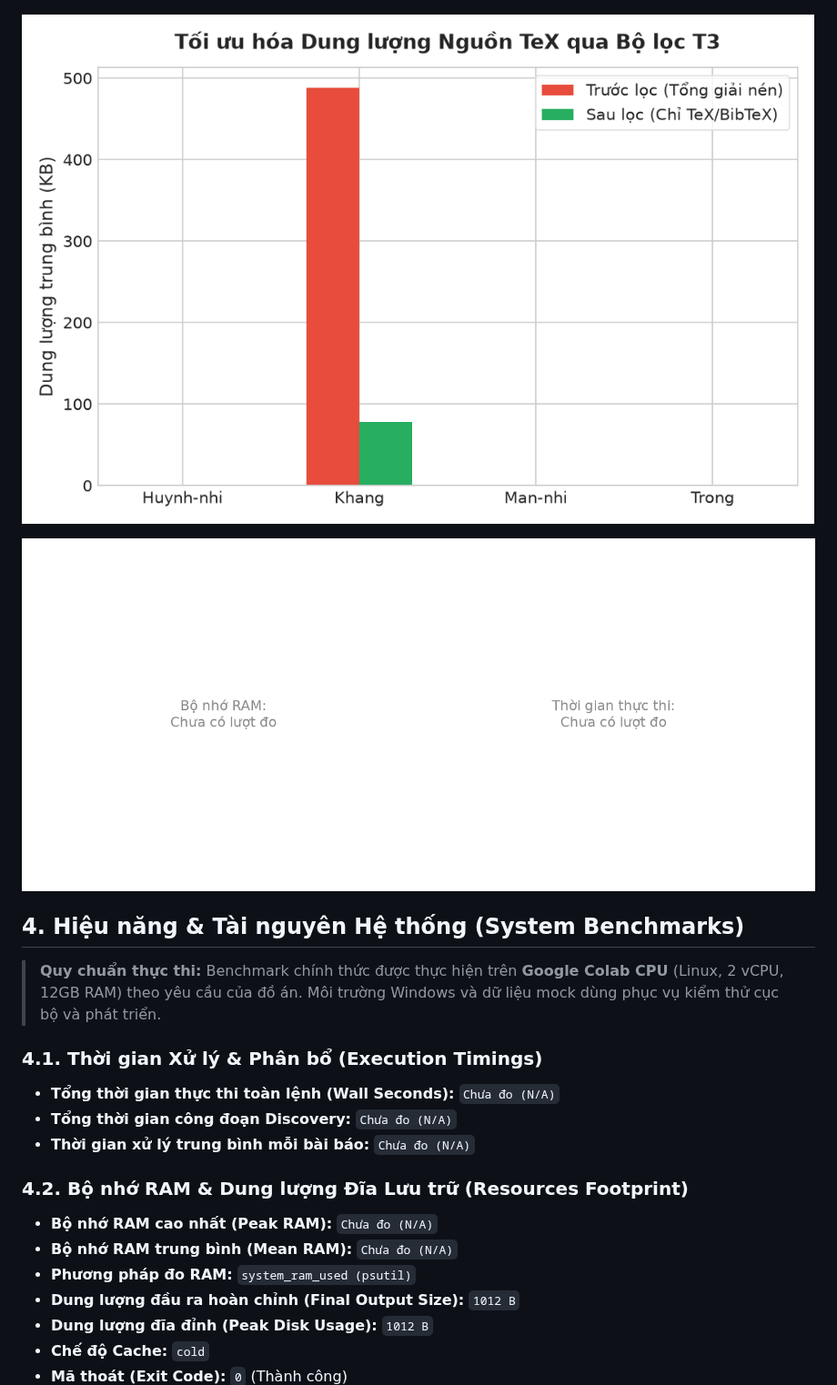
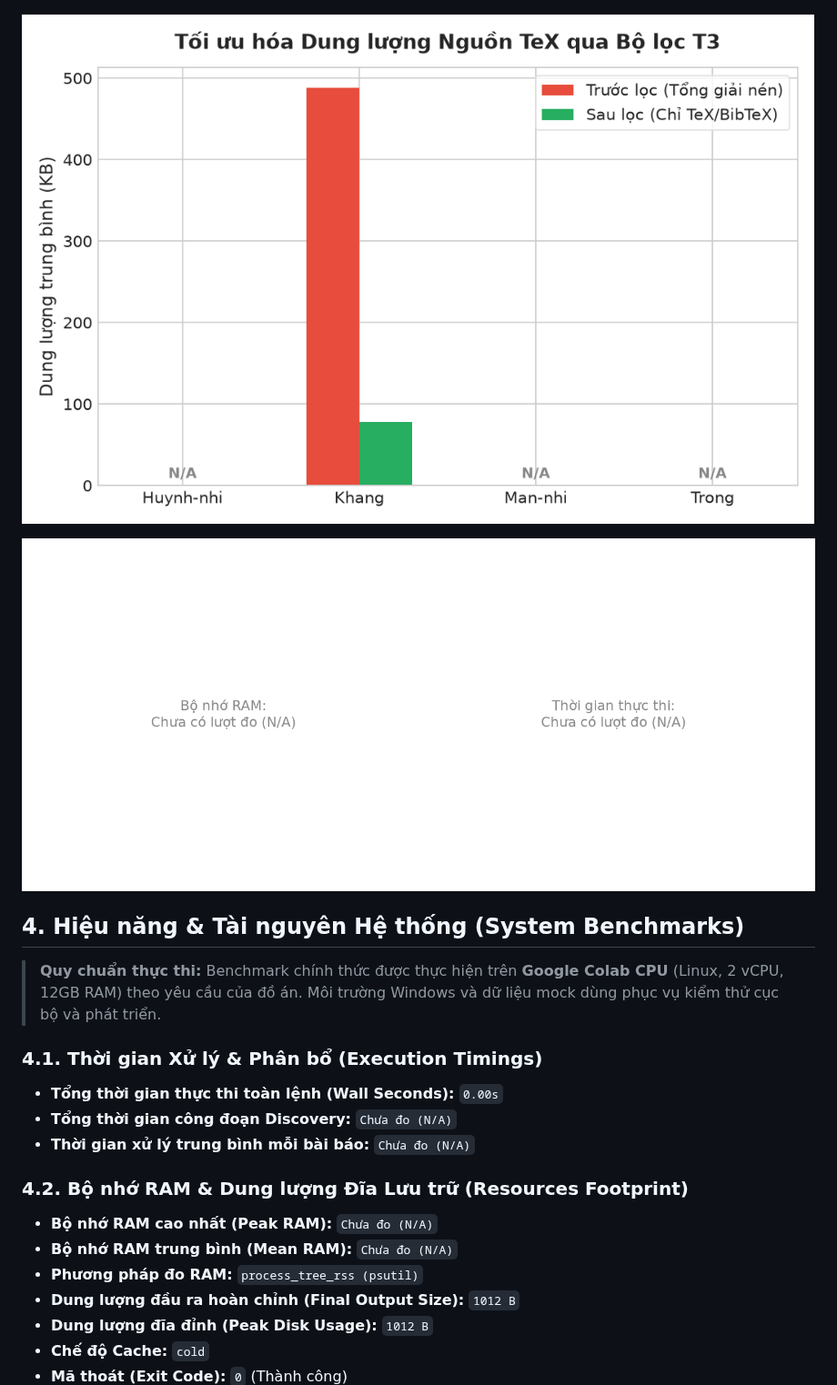
Before and after one commit to ChickenDev-cyber/arxiv-data-science, a Markdown page: report.md, the part around the change. Shown at 91% size. Drawn GitHub-style; pictures changed too: reports/figures/storage_comparison.png, reports/figures/system_resources.png.

```diff
--- a/report.md
+++ b/report.md
@@ -50,7 +50,7 @@ flowchart LR
 
 ### 4.1. Thời gian Xử lý & Phân bổ (Execution Timings)
 
-- **Tổng thời gian thực thi toàn lệnh (Wall Seconds):** `Chưa đo (N/A)`
+- **Tổng thời gian thực thi toàn lệnh (Wall Seconds):** `0.00s`
 - **Tổng thời gian công đoạn Discovery:** `Chưa đo (N/A)`
 - **Thời gian xử lý trung bình mỗi bài báo:** `Chưa đo (N/A)`
 
@@ -58,7 +58,7 @@ flowchart LR
 
 - **Bộ nhớ RAM cao nhất (Peak RAM):** `Chưa đo (N/A)`
 - **Bộ nhớ RAM trung bình (Mean RAM):** `Chưa đo (N/A)`
-- **Phương pháp đo RAM:** `system_ram_used (psutil)`
+- **Phương pháp đo RAM:** `process_tree_rss (psutil)`
 - **Dung lượng đầu ra hoàn chỉnh (Final Output Size):** `1012 B`
 - **Dung lượng đĩa đỉnh (Peak Disk Usage):** `1012 B`
 - **Chế độ Cache:** `cold`
```
Also changed, not shown: 10 other files.
